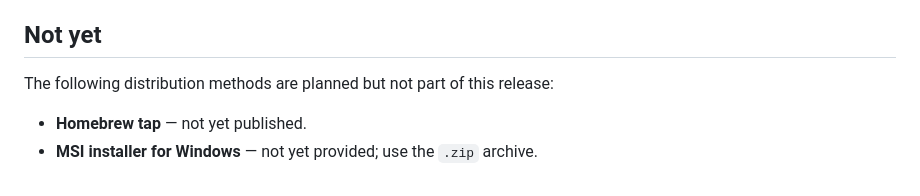
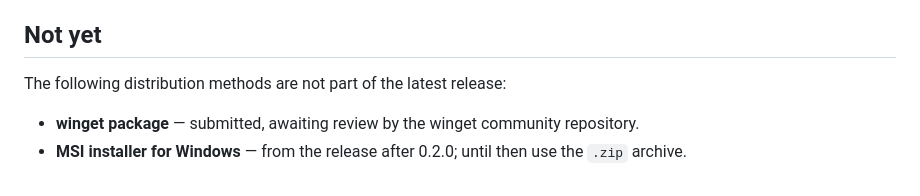
Before and after one commit to Hodeitek/hodeishield-cli, a Markdown page: docs/verifying-releases.md, the part around the change. GitHub-like rendering.

```diff
--- a/docs/verifying-releases.md
+++ b/docs/verifying-releases.md
@@ -124,8 +124,7 @@ notarized `.pkg` installer, come in a later release
 
 ## Not yet
 
-The following distribution methods are planned but not part of this
-release:
+The following distribution methods are not part of the latest release:
 
-- **Homebrew tap** — not yet published.
-- **MSI installer for Windows** — not yet provided; use the `.zip` archive.
+- **winget package** — submitted, awaiting review by the winget community repository.
+- **MSI installer for Windows** — from the release after 0.2.0; until then use the `.zip` archive.
```
Also changed, not shown: README.md (+6 -7 lines).
